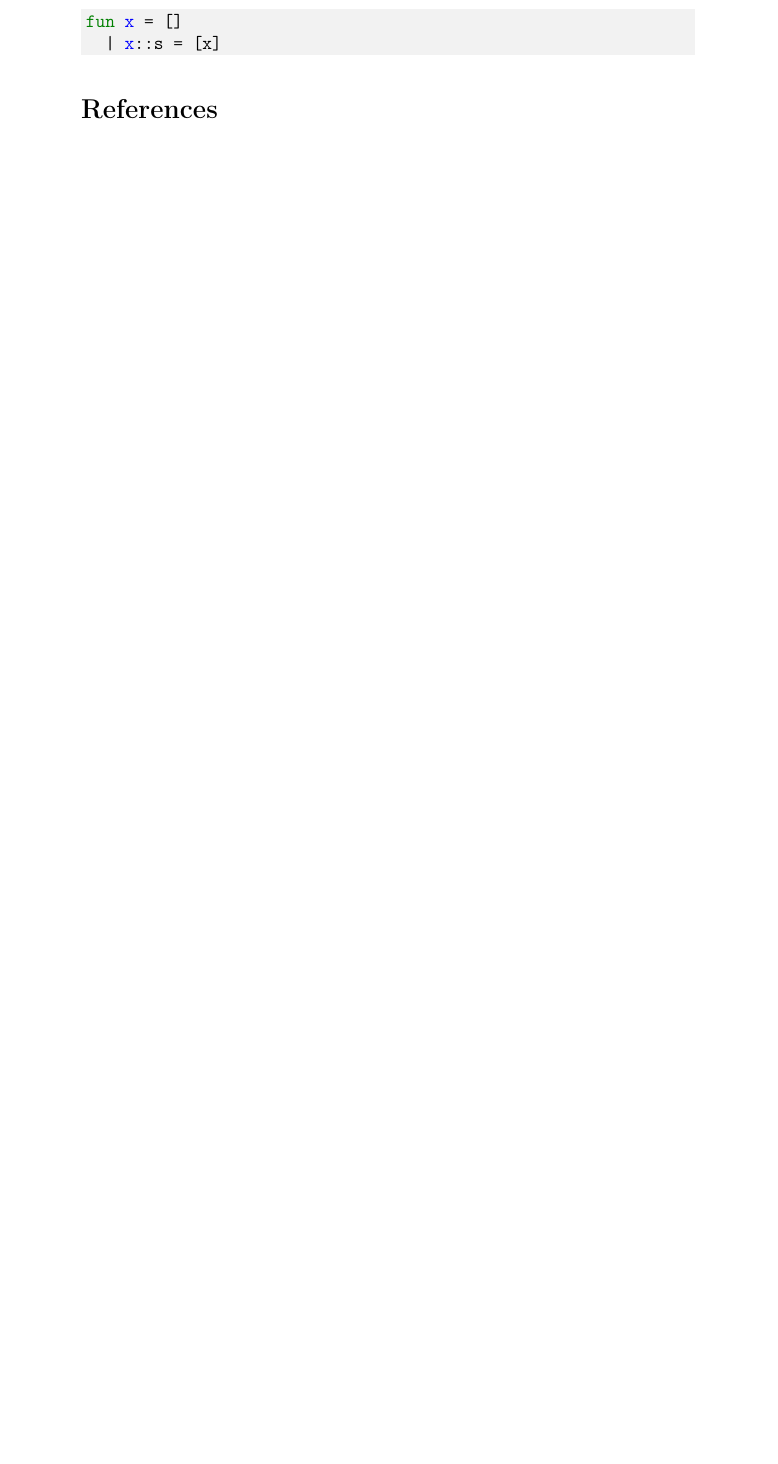
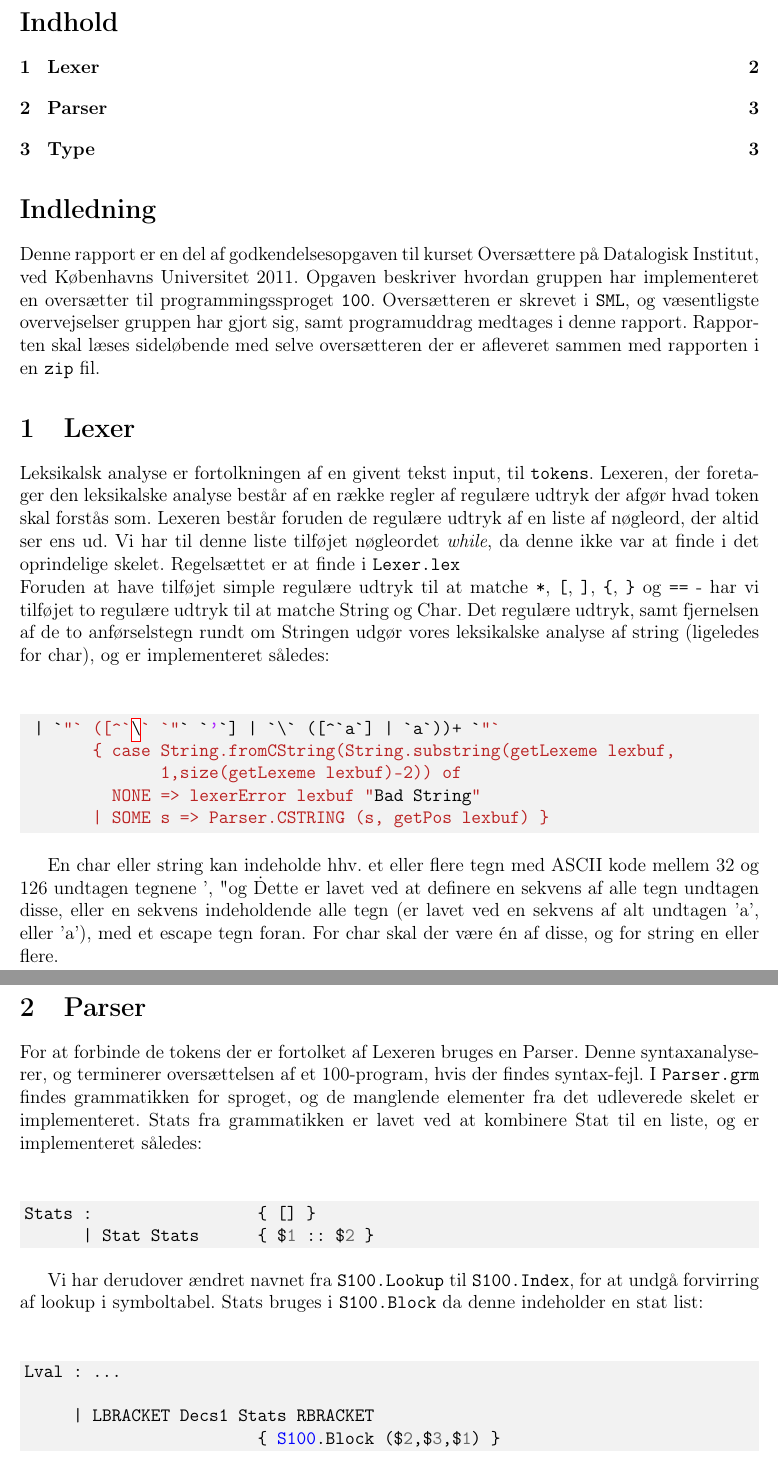
Before and after one commit to mikkeloscar/100compiler, a LaTeX document (tex/opgave.tex): part of page 2 of 2 before the commit and two parts of pages 2 and 3 of 3 after it, the two joined at a grey line, cut at the place of the change, the shorter picture padded with empty space. Compiled offline with pdfLaTeX.

```diff
--- a/tex/opgave.tex
+++ b/tex/opgave.tex
@@ -2,7 +2,7 @@
 
 \usepackage[utf8]{inputenc}
 \usepackage[T1]{fontenc}
-% \usepackage[danish]{babel}
+\usepackage[danish]{babel}
 \usepackage{cite}
 % \usepackage[danish=guillemets]{csquotes}
 %\defineshorthand{"`}{\openautoquote}
@@ -13,6 +13,7 @@
 % \usepackage{enumitem}
 % \usepackage{booktabs}
 \usepackage{enumerate}
+\usepackage{fullpage}
 \usepackage[pdftex,bookmarks=true]{hyperref}
 \hypersetup{
     colorlinks,%
@@ -38,10 +39,54 @@
 \thispagestyle{empty}
 \newpage
 
+
+%\begin{minted}[bgcolor=bg]{sml}
+%fun x = []
+%  | x::s = [x]
+%\end{minted}
+
+\tableofcontents
+
+\section*{Indledning}
+Denne rapport er en del af godkendelsesopgaven til kurset Oversættere på Datalogisk Institut, ved Københavns Universitet 2011. Opgaven beskriver hvordan gruppen har implementeret en oversætter til programmingssproget \texttt{100}. Oversætteren er skrevet i \texttt{SML}, og væsentligste overvejselser gruppen har gjort sig, samt programuddrag medtages i denne rapport. Rapporten skal læses sideløbende med selve oversætteren der er afleveret sammen med rapporten i en \texttt{zip} fil.
+
+\section{Lexer}
+Leksikalsk analyse er fortolkningen af en givent tekst input, til \texttt{tokens}. Lexeren, der foretager den leksikalske analyse består af en række regler af regulære udtryk der afgør hvad token skal forstås som. Lexeren består foruden de regulære udtryk af en liste af nøgleord, der altid ser ens ud. Vi har til denne liste tilføjet nøgleordet \textit{while}, da denne ikke var at finde i det oprindelige skelet. Regelsættet er at finde i \texttt{Lexer.lex}\\
+Foruden at have tilføjet simple regulære udtryk til at matche \texttt{*}, \texttt{[}, \texttt{]}, \texttt{\{}, \texttt{\}} og \texttt{==} - har vi tilføjet to regulære udtryk til at matche String og Char. Det regulære udtryk, samt fjernelsen af de to anførselstegn rundt om Stringen udgør vores leksikalske analyse af string (ligeledes for char), og er implementeret således:\\
+
 \begin{minted}[bgcolor=bg]{sml}
-fun x = []
-  | x::s = [x]
+ | `"` ([^`\` `"` `'`] | `\` ([^`a`] | `a`))+ `"`
+       { case String.fromCString(String.substring(getLexeme lexbuf,
+              1,size(getLexeme lexbuf)-2)) of
+         NONE => lexerError lexbuf "Bad String"
+       | SOME s => Parser.CSTRING (s, getPos lexbuf) }
 \end{minted}
+
+En char eller string kan indeholde hhv. et eller flere tegn med ASCII kode mellem 32 og 126 undtagen tegnene ’, " og \. Dette er lavet ved at definere en sekvens af alle tegn undtagen disse, eller en sekvens indeholdende alle tegn (er lavet ved en sekvens af alt undtagen 'a', eller 'a'), med et escape tegn foran. For char skal der være én af disse, og for string en eller flere.
+
+
+\section{Parser}
+For at forbinde de tokens der er fortolket af Lexeren bruges en Parser. Denne syntaxanalyserer, og terminerer oversættelsen af et 100-program, hvis der findes syntax-fejl. I \texttt{Parser.grm} findes grammatikken for sproget, og de manglende elementer fra det udleverede skelet er implementeret. Stats fra grammatikken er lavet ved at kombinere Stat til en liste, og er implementeret således:\\
+
+\begin{minted}[bgcolor=bg]{sml}
+Stats :                 { [] }
+      | Stat Stats      { $1 :: $2 }
+\end{minted}
+
+Vi har derudover ændret navnet fra \texttt{S100.Lookup} til \texttt{S100.Index}, for at undgå forvirring af lookup i symboltabel. Stats bruges i \texttt{S100.Block} da denne indeholder en stat list:\\
+
+\begin{minted}[bgcolor=bg]{sml}
+Lval : ...
+
+     | LBRACKET Decs1 Stats RBRACKET
+                        { S100.Block ($2,$3,$1) }
+\end{minted}
+
+Der er også implementeret \texttt{REF ID} til \texttt{Sid}, og til \texttt{Lval} er der tilføjet \texttt{ID REF} og \texttt{ID LSBRACKET Exp RSBRACKET}, sidstnævnte til at passe med et index-check af en pointer, eksempeltvis \texttt{a[2]}.
+
+\section{Type}
+
+
 
 \bibliography{litteratur}{}
 \bibliographystyle{plain}
```
Also changed, not shown: 6 other files.
